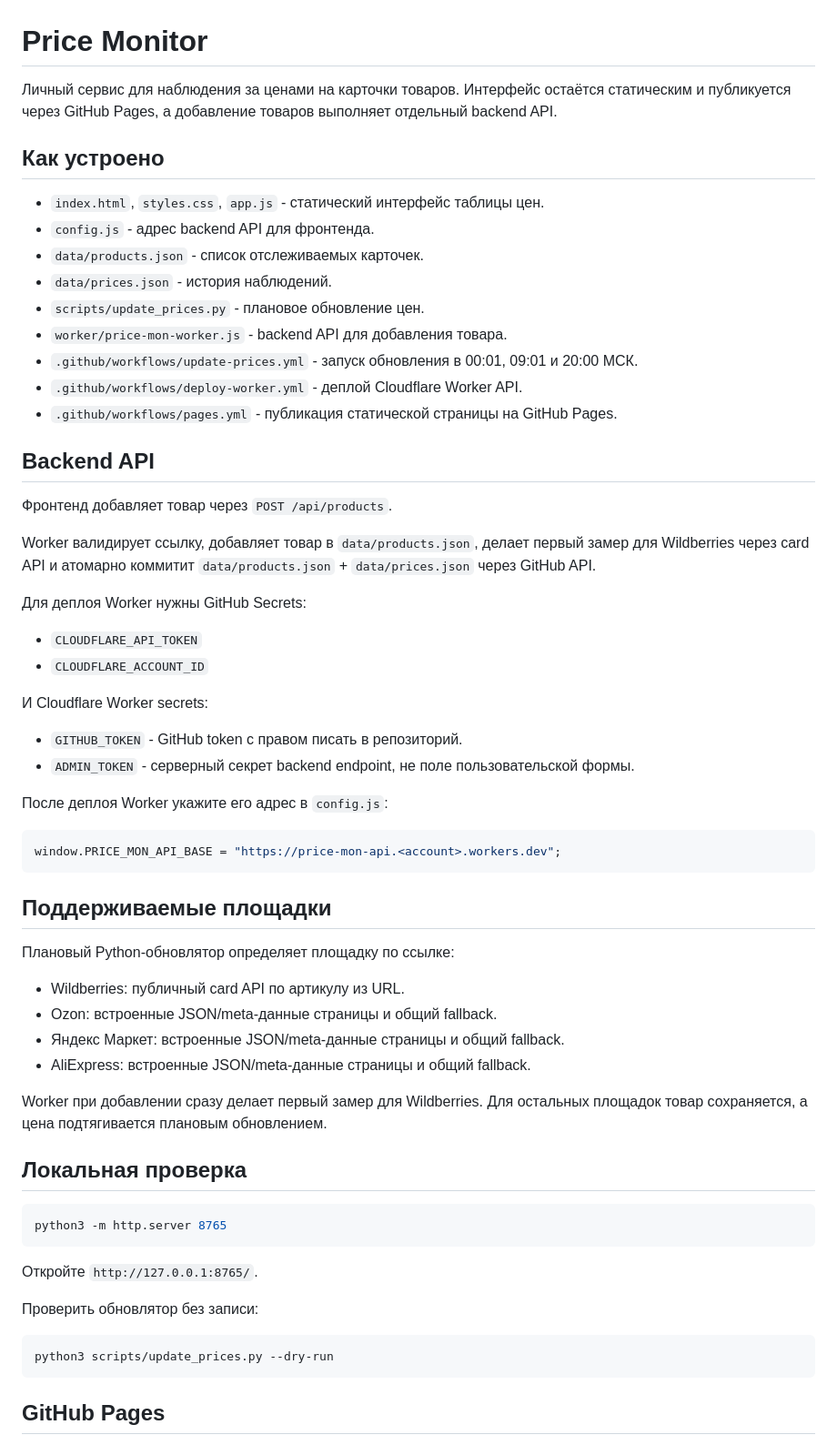
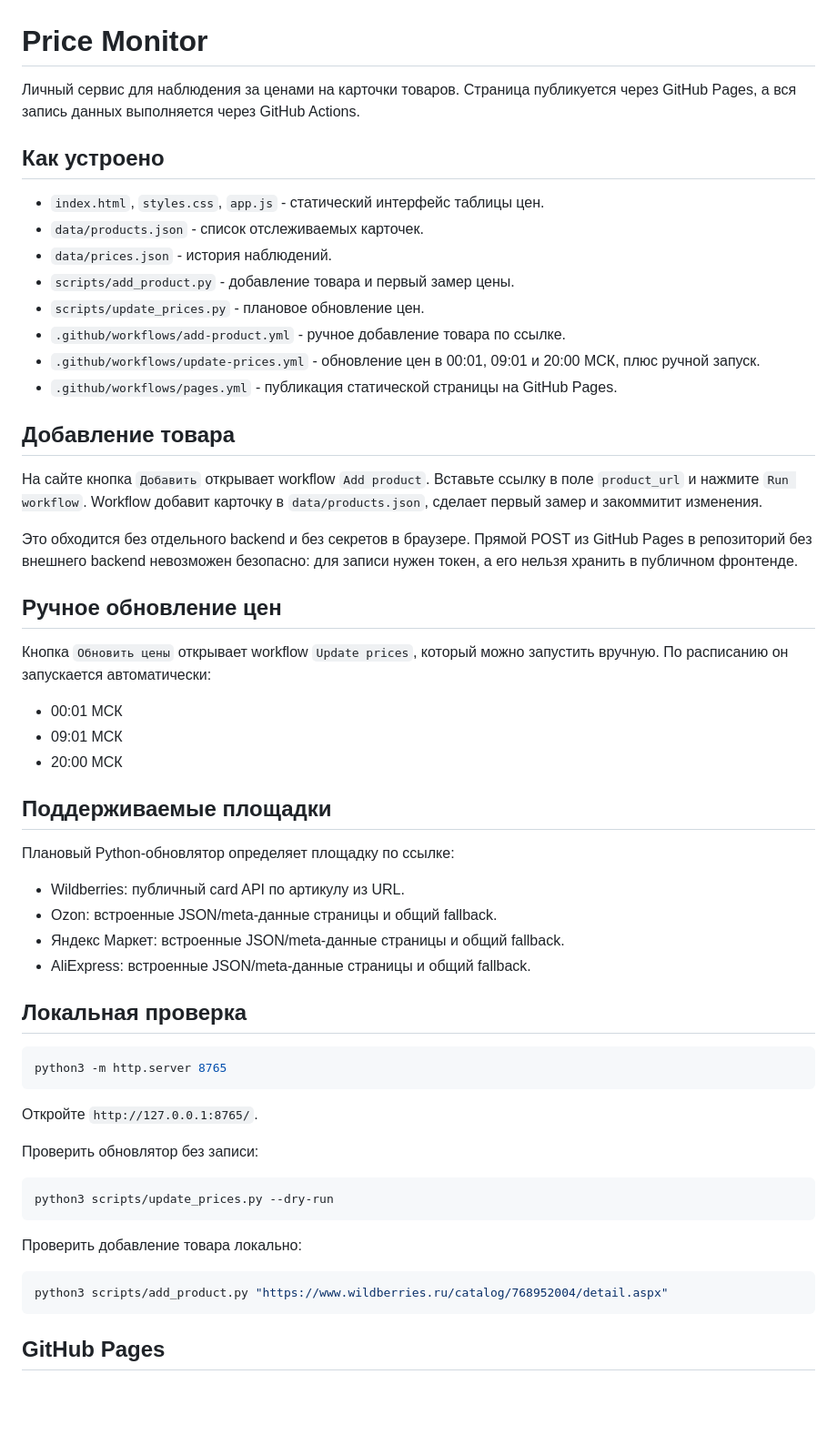
Before and after one commit to Alati-elle/price-mon, a Markdown page: README.md, the part around the change. Shown at 91% size. Drawn GitHub-style; blank space fills up the shorter version.

Commit message:
Document GitHub Actions only flow

````diff
--- a/README.md
+++ b/README.md
@@ -1,40 +1,31 @@
 # Price Monitor
 
-Личный сервис для наблюдения за ценами на карточки товаров. Интерфейс остаётся статическим и публикуется через GitHub Pages, а добавление товаров выполняет отдельный backend API.
+Личный сервис для наблюдения за ценами на карточки товаров. Страница публикуется через GitHub Pages, а вся запись данных выполняется через GitHub Actions.
 
 ## Как устроено
 
 - `index.html`, `styles.css`, `app.js` - статический интерфейс таблицы цен.
-- `config.js` - адрес backend API для фронтенда.
 - `data/products.json` - список отслеживаемых карточек.
 - `data/prices.json` - история наблюдений.
+- `scripts/add_product.py` - добавление товара и первый замер цены.
 - `scripts/update_prices.py` - плановое обновление цен.
-- `worker/price-mon-worker.js` - backend API для добавления товара.
-- `.github/workflows/update-prices.yml` - запуск обновления в 00:01, 09:01 и 20:00 МСК.
-- `.github/workflows/deploy-worker.yml` - деплой Cloudflare Worker API.
+- `.github/workflows/add-product.yml` - ручное добавление товара по ссылке.
+- `.github/workflows/update-prices.yml` - обновление цен в 00:01, 09:01 и 20:00 МСК, плюс ручной запуск.
 - `.github/workflows/pages.yml` - публикация статической страницы на GitHub Pages.
 
-## Backend API
+## Добавление товара
 
-Фронтенд добавляет товар через `POST /api/products`.
+На сайте кнопка `Добавить` открывает workflow `Add product`. Вставьте ссылку в поле `product_url` и нажмите `Run workflow`. Workflow добавит карточку в `data/products.json`, сделает первый замер и закоммитит изменения.
 
-Worker валидирует ссылку, добавляет товар в `data/products.json`, делает первый замер для Wildberries через card API и атомарно коммитит `data/products.json` + `data/prices.json` через GitHub API.
+Это обходится без отдельного backend и без секретов в браузере. Прямой POST из GitHub Pages в репозиторий без внешнего backend невозможен безопасно: для записи нужен токен, а его нельзя хранить в публичном фронтенде.
 
-Для деплоя Worker нужны GitHub Secrets:
+## Ручное обновление цен
 
-- `CLOUDFLARE_API_TOKEN`
-- `CLOUDFLARE_ACCOUNT_ID`
+Кнопка `Обновить цены` открывает workflow `Update prices`, который можно запустить вручную. По расписанию он запускается автоматически:
 
-И Cloudflare Worker secrets:
-
-- `GITHUB_TOKEN` - GitHub token с правом писать в репозиторий.
-- `ADMIN_TOKEN` - серверный секрет backend endpoint, не поле пользовательской формы.
-
-После деплоя Worker укажите его адрес в `config.js`:
-
-```js
-window.PRICE_MON_API_BASE = "https://price-mon-api.<account>.workers.dev";
-```
+- 00:01 МСК
+- 09:01 МСК
+- 20:00 МСК
 
 ## Поддерживаемые площадки
 
@@ -44,8 +35,6 @@ window.PRICE_MON_API_BASE = "https://price-mon-api.<account>.workers.dev";
 - Ozon: встроенные JSON/meta-данные страницы и общий fallback.
 - Яндекс Маркет: встроенные JSON/meta-данные страницы и общий fallback.
 - AliExpress: встроенные JSON/meta-данные страницы и общий fallback.
-
-Worker при добавлении сразу делает первый замер для Wildberries. Для остальных площадок товар сохраняется, а цена подтягивается плановым обновлением.
 
 ## Локальная проверка
 
@@ -61,6 +50,12 @@ python3 -m http.server 8765
 python3 scripts/update_prices.py --dry-run
 ```
 
+Проверить добавление товара локально:
+
+```bash
+python3 scripts/add_product.py "https://www.wildberries.ru/catalog/768952004/detail.aspx"
+```
+
 ## GitHub Pages
 
 Страница публикуется по адресу:
````
